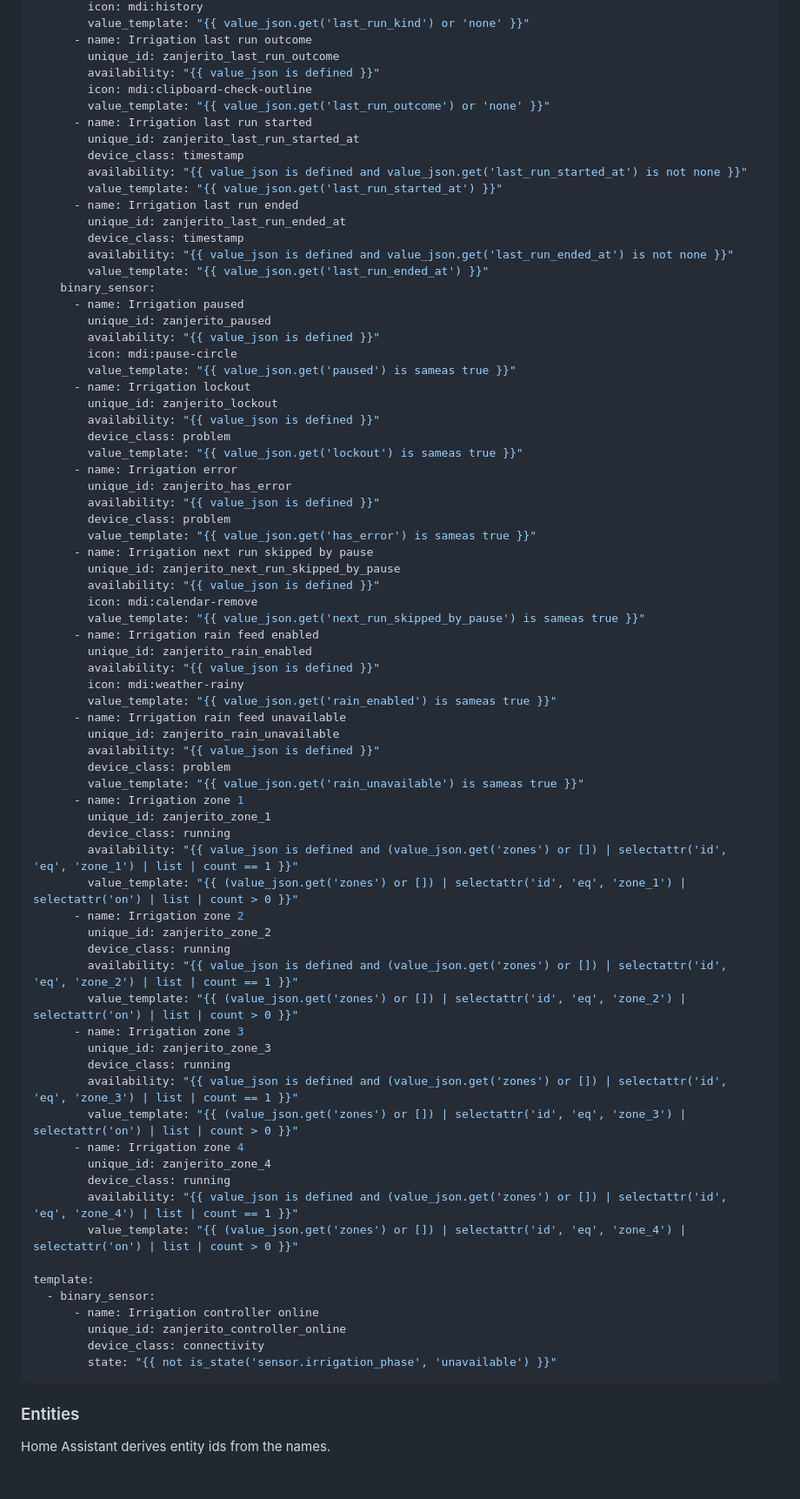
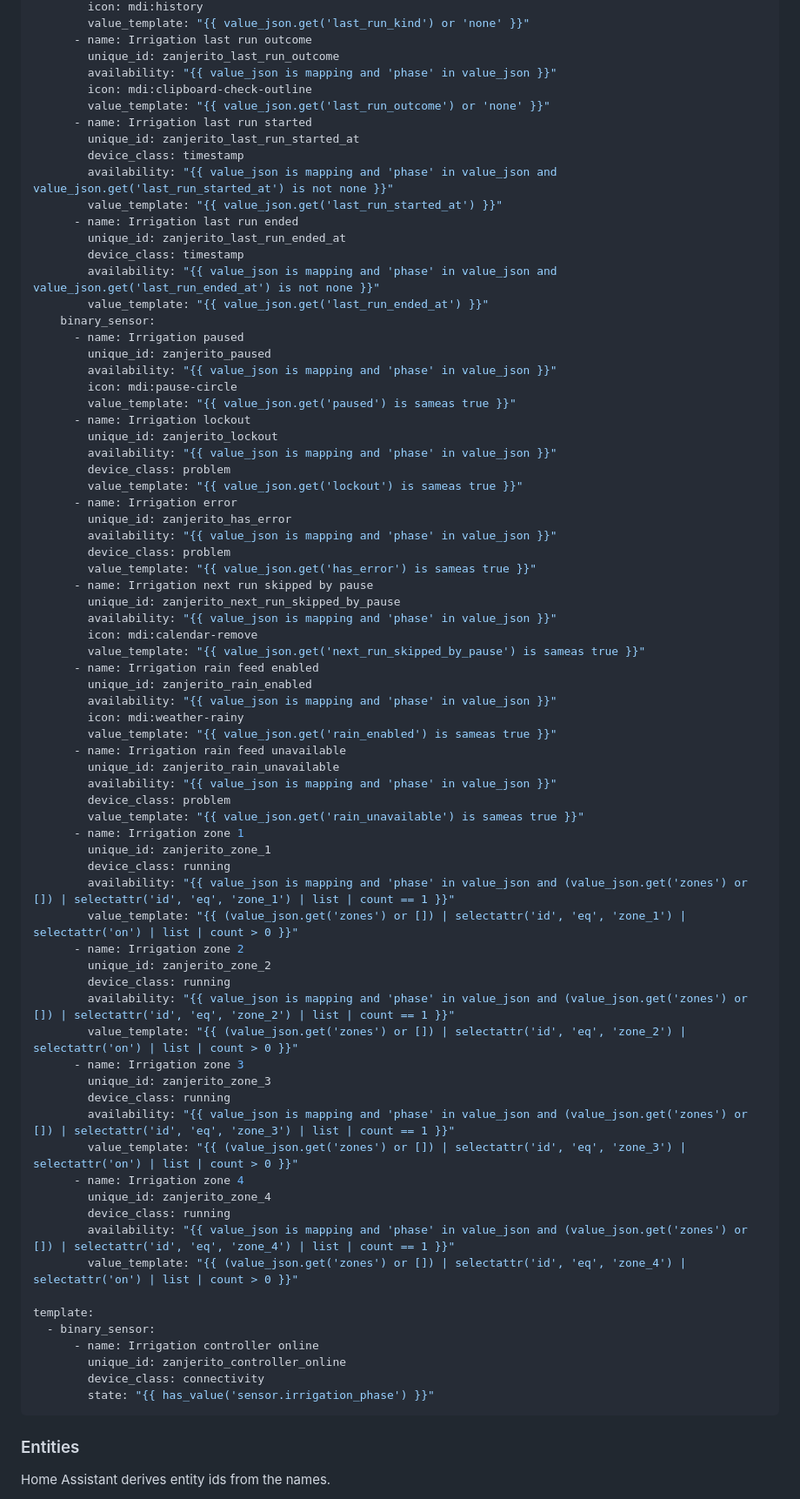
Before and after one commit to PixnBits/zanjerito, a Markdown page: docs/home-assistant.md, the part around one of its changes. Shown at 87% size. Drawn GitHub-style; blank space fills up the shorter version.

````diff
--- a/docs/home-assistant.md
+++ b/docs/home-assistant.md
@@ -148,69 +148,69 @@ rest:
         value_template: "{{ value_json.get('last_run_kind') or 'none' }}"
       - name: Irrigation last run outcome
         unique_id: zanjerito_last_run_outcome
-        availability: "{{ value_json is defined }}"
+        availability: "{{ value_json is mapping and 'phase' in value_json }}"
         icon: mdi:clipboard-check-outline
         value_template: "{{ value_json.get('last_run_outcome') or 'none' }}"
       - name: Irrigation last run started
         unique_id: zanjerito_last_run_started_at
         device_class: timestamp
-        availability: "{{ value_json is defined and value_json.get('last_run_started_at') is not none }}"
+        availability: "{{ value_json is mapping and 'phase' in value_json and value_json.get('last_run_started_at') is not none }}"
         value_template: "{{ value_json.get('last_run_started_at') }}"
       - name: Irrigation last run ended
         unique_id: zanjerito_last_run_ended_at
         device_class: timestamp
-        availability: "{{ value_json is defined and value_json.get('last_run_ended_at') is not none }}"
+        availability: "{{ value_json is mapping and 'phase' in value_json and value_json.get('last_run_ended_at') is not none }}"
         value_template: "{{ value_json.get('last_run_ended_at') }}"
     binary_sensor:
       - name: Irrigation paused
         unique_id: zanjerito_paused
-        availability: "{{ value_json is defined }}"
+        availability: "{{ value_json is mapping and 'phase' in value_json }}"
         icon: mdi:pause-circle
         value_template: "{{ value_json.get('paused') is sameas true }}"
       - name: Irrigation lockout
         unique_id: zanjerito_lockout
-        availability: "{{ value_json is defined }}"
+        availability: "{{ value_json is mapping and 'phase' in value_json }}"
         device_class: problem
         value_template: "{{ value_json.get('lockout') is sameas true }}"
       - name: Irrigation error
         unique_id: zanjerito_has_error
-        availability: "{{ value_json is defined }}"
+        availability: "{{ value_json is mapping and 'phase' in value_json }}"
         device_class: problem
         value_template: "{{ value_json.get('has_error') is sameas true }}"
       - name: Irrigation next run skipped by pause
         unique_id: zanjerito_next_run_skipped_by_pause
-        availability: "{{ value_json is defined }}"
+        availability: "{{ value_json is mapping and 'phase' in value_json }}"
         icon: mdi:calendar-remove
         value_template: "{{ value_json.get('next_run_skipped_by_pause') is sameas true }}"
       - name: Irrigation rain feed enabled
         unique_id: zanjerito_rain_enabled
-        availability: "{{ value_json is defined }}"
+        availability: "{{ value_json is mapping and 'phase' in value_json }}"
         icon: mdi:weather-rainy
         value_template: "{{ value_json.get('rain_enabled') is sameas true }}"
       - name: Irrigation rain feed unavailable
         unique_id: zanjerito_rain_unavailable
-        availability: "{{ value_json is defined }}"
+        availability: "{{ value_json is mapping and 'phase' in value_json }}"
         device_class: problem
         value_template: "{{ value_json.get('rain_unavailable') is sameas true }}"
       - name: Irrigation zone 1
         unique_id: zanjerito_zone_1
         device_class: running
-        availability: "{{ value_json is defined and (value_json.get('zones') or []) | selectattr('id', 'eq', 'zone_1') | list | count == 1 }}"
+        availability: "{{ value_json is mapping and 'phase' in value_json and (value_json.get('zones') or []) | selectattr('id', 'eq', 'zone_1') | list | count == 1 }}"
         value_template: "{{ (value_json.get('zones') or []) | selectattr('id', 'eq', 'zone_1') | selectattr('on') | list | count > 0 }}"
       - name: Irrigation zone 2
         unique_id: zanjerito_zone_2
         device_class: running
-        availability: "{{ value_json is defined and (value_json.get('zones') or []) | selectattr('id', 'eq', 'zone_2') | list | count == 1 }}"
+        availability: "{{ value_json is mapping and 'phase' in value_json and (value_json.get('zones') or []) | selectattr('id', 'eq', 'zone_2') | list | count == 1 }}"
         value_template: "{{ (value_json.get('zones') or []) | selectattr('id', 'eq', 'zone_2') | selectattr('on') | list | count > 0 }}"
       - name: Irrigation zone 3
         unique_id: zanjerito_zone_3
         device_class: running
-        availability: "{{ value_json is defined and (value_json.get('zones') or []) | selectattr('id', 'eq', 'zone_3') | list | count == 1 }}"
+        availability: "{{ value_json is mapping and 'phase' in value_json and (value_json.get('zones') or []) | selectattr('id', 'eq', 'zone_3') | list | count == 1 }}"
         value_template: "{{ (value_json.get('zones') or []) | selectattr('id', 'eq', 'zone_3') | selectattr('on') | list | count > 0 }}"
       - name: Irrigation zone 4
         unique_id: zanjerito_zone_4
         device_class: running
-        availability: "{{ value_json is defined and (value_json.get('zones') or []) | selectattr('id', 'eq', 'zone_4') | list | count == 1 }}"
+        availability: "{{ value_json is mapping and 'phase' in value_json and (value_json.get('zones') or []) | selectattr('id', 'eq', 'zone_4') | list | count == 1 }}"
         value_template: "{{ (value_json.get('zones') or []) | selectattr('id', 'eq', 'zone_4') | selectattr('on') | list | count > 0 }}"
 
 template:
@@ -218,7 +218,7 @@ template:
       - name: Irrigation controller online
         unique_id: zanjerito_controller_online
         device_class: connectivity
-        state: "{{ not is_state('sensor.irrigation_phase', 'unavailable') }}"
+        state: "{{ has_value('sensor.irrigation_phase') }}"
 ```
 
 ### Entities
````
Also changed, not shown: other parts of docs/home-assistant.md (+18 -18 lines).
